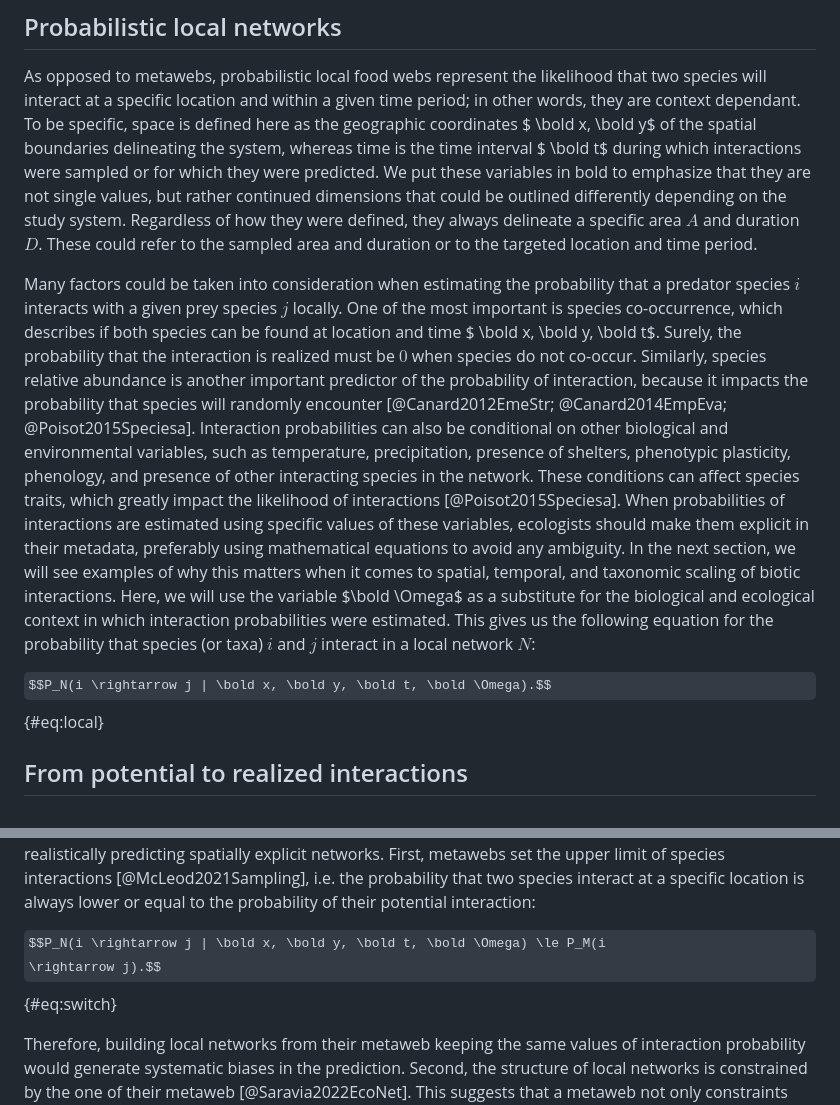
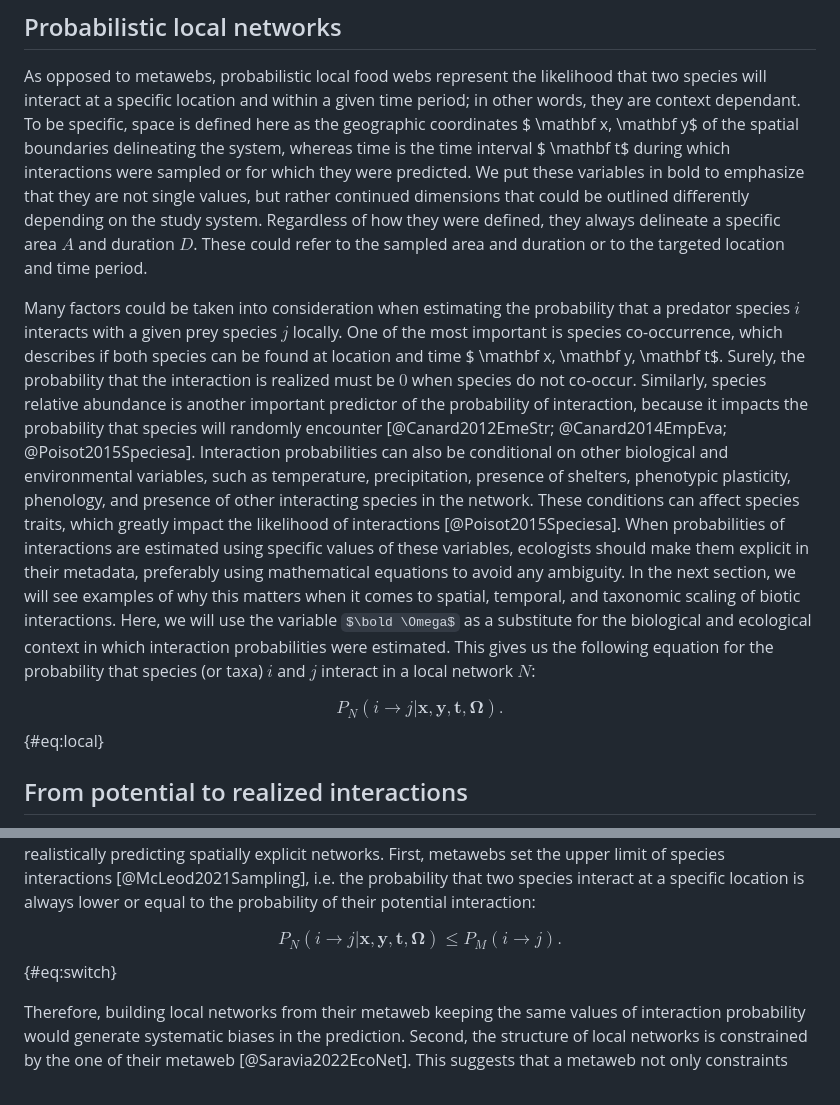
Before and after one commit to FrancisBanville/ms_interpreting_probabilities, a Markdown page: README.md, 2 parts joined by grey strips. Rendered like a GitHub page; some formulas as TeX source.

Commit message:
🐛 try to fix equations part 3

```diff
--- a/README.md
+++ b/README.md
@@ -175,9 +175,8 @@ probabilities of interactions with empirical data, could lessen these errors.
 As opposed to metawebs, probabilistic local food webs represent the likelihood
 that two species will interact at a specific location and within a given time
 period; in other words, they are context dependant. To be specific, space is
-defined here as the geographic coordinates $ \bold x, \bold y$ of the spatial
-boundaries delineating the system, whereas time is the time interval $ \bold
-t$ during which interactions were sampled or for which they were predicted. We
+defined here as the geographic coordinates $ \mathbf x, \mathbf y$ of the spatial
+boundaries delineating the system, whereas time is the time interval $ \mathbf t$ during which interactions were sampled or for which they were predicted. We
 put these variables in bold to emphasize that they are not single values, but
 rather continued dimensions that could be outlined differently depending on the
 study system. Regardless of how they were defined, they always delineate a
@@ -187,7 +186,7 @@ duration or to the targeted location and time period.
 Many factors could be taken into consideration when estimating the probability
 that a predator species $i$ interacts with a given prey species $j$ locally. One
 of the most important is species co-occurrence, which describes if both species
-can be found at location and time $ \bold x, \bold y, \bold t$. Surely, the
+can be found at location and time $  \mathbf x,  \mathbf y,  \mathbf t$. Surely, the
 probability that the interaction is realized must be $0$ when species do not
 co-occur. Similarly, species relative abundance is another important predictor
 of the probability of interaction, because it impacts the probability that
@@ -201,13 +200,12 @@ probabilities of interactions are estimated using specific values of these
 variables, ecologists should make them explicit in their metadata, preferably
 using mathematical equations to avoid any ambiguity. In the next section, we
 will see examples of why this matters when it comes to spatial, temporal, and
-taxonomic scaling of biotic interactions. Here, we will use the variable $\bold
-\Omega$ as a substitute for the biological and ecological context in which
+taxonomic scaling of biotic interactions. Here, we will use the variable $\bold \Omega$ as a substitute for the biological and ecological context in which
 interaction probabilities were estimated. This gives us the following equation
 for the probability that species (or taxa) $i$ and $j$ interact in a local
 network $N$:
 
-$$P_N(i \rightarrow j | \bold x, \bold y, \bold t, \bold \Omega).$$ {#eq:local}
+$$P_N(i \rightarrow j | \mathbf x, \mathbf y, \mathbf t, \mathbf \Omega).$$ {#eq:local}
 
 ## From potential to realized interactions
 
@@ -225,7 +223,7 @@ metawebs set the upper limit of species interactions [@McLeod2021Sampling], i.e.
 the probability that two species interact at a specific location is always lower
 or equal to the probability of their potential interaction:
 
-$$P_N(i \rightarrow j | \bold x, \bold y, \bold t, \bold \Omega) \le P_M(i
+$$P_N(i \rightarrow j | \mathbf x, \mathbf y, \mathbf t, \mathbf \Omega) \le P_M(i
 \rightarrow j).$$ {#eq:switch}
 
 Therefore, building local networks from their metaweb keeping the same values of
```
